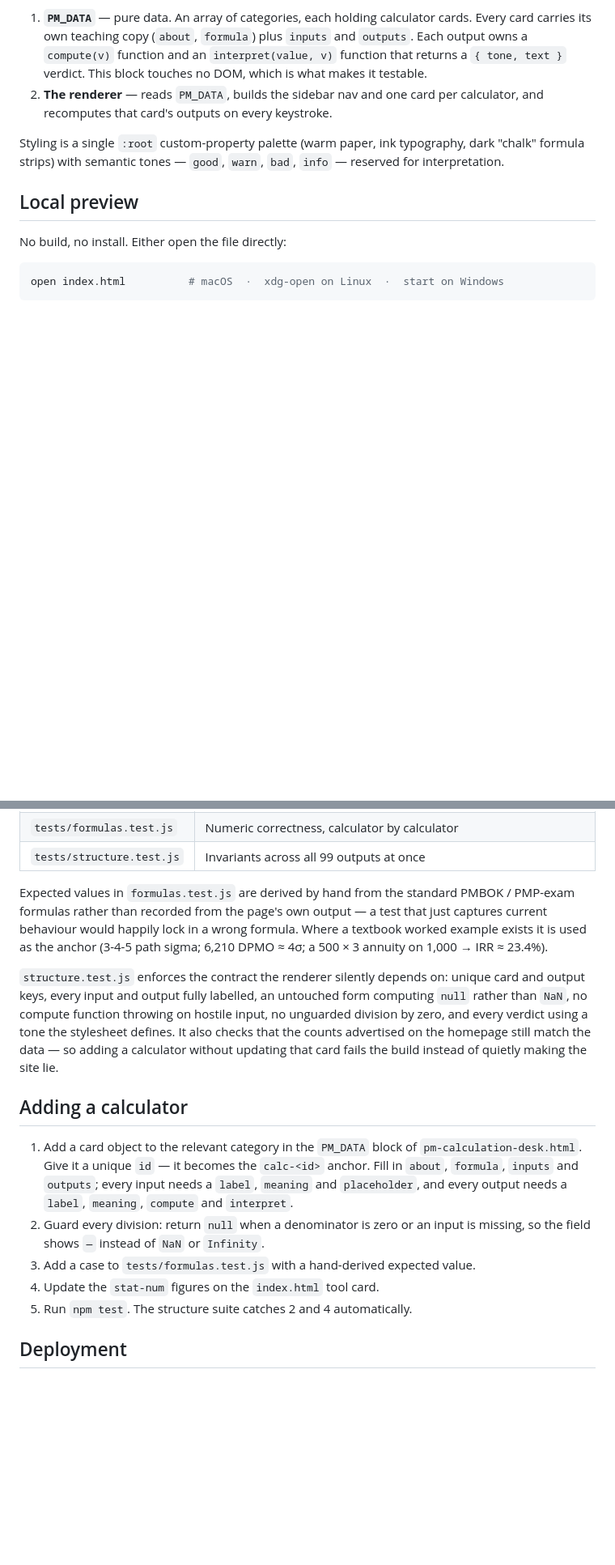
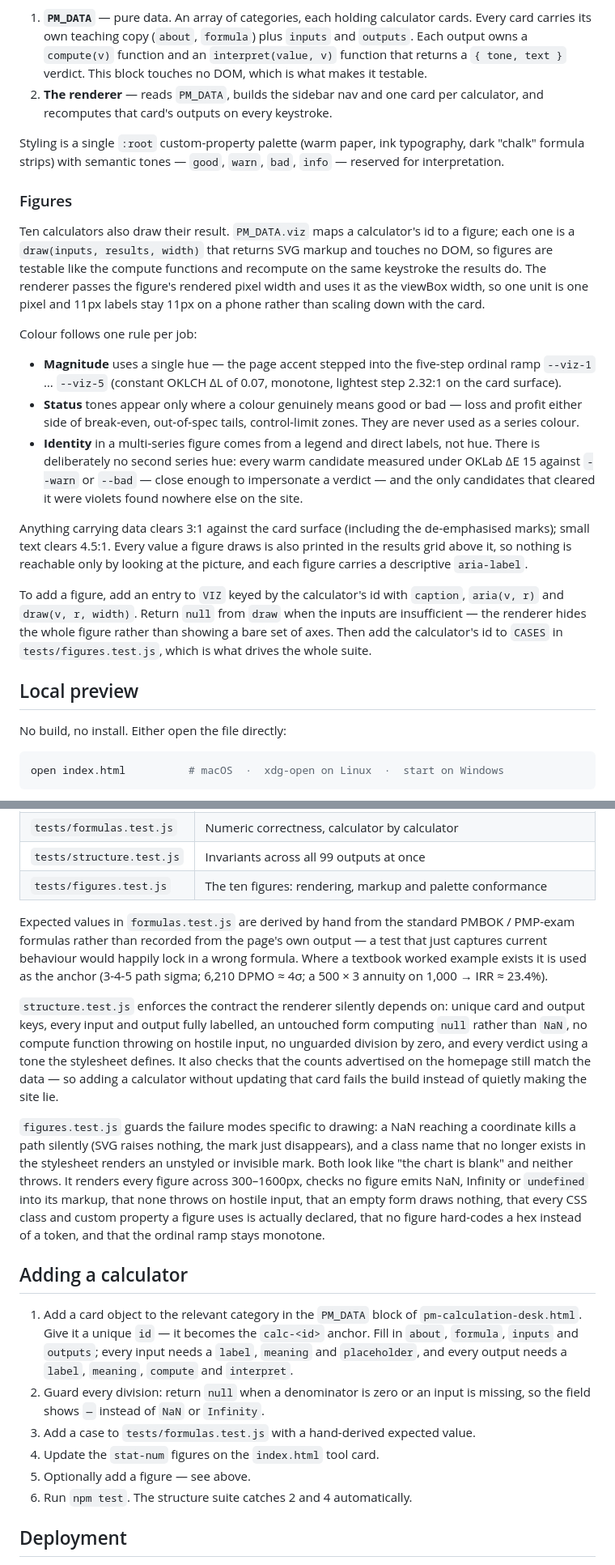
Before and after one commit to Yazeed-Alotaibi/yazeed-blog, a Markdown page: README.md, 2 parts joined by grey strips. Shown at 81% size. Rendered like a GitHub page; blank space fills up the shorter version.

Commit message:
Document the figure layer
Covers how a figure is defined and rendered, the one-rule-per-job colour
scheme and why there is deliberately no second series hue, the contrast floors
data marks and text have to clear, how to add a figure, and what
figures.test.js guards and why those particular failure modes matter.

Co-Authored-By: Claude Opus 5 <noreply@anthropic.com>
Claude-Session: https://claude.ai/code/session_016AkR98BSjMrr2mjcg37kQQ

```diff
--- a/README.md
+++ b/README.md
@@ -36,6 +36,41 @@ Styling is a single `:root` custom-property palette (warm paper, ink
 typography, dark "chalk" formula strips) with semantic tones — `good`, `warn`,
 `bad`, `info` — reserved for interpretation.
 
+### Figures
+
+Ten calculators also draw their result. `PM_DATA.viz` maps a calculator's id to
+a figure; each one is a `draw(inputs, results, width)` that returns SVG markup
+and touches no DOM, so figures are testable like the compute functions and
+recompute on the same keystroke the results do. The renderer passes the
+figure's rendered pixel width and uses it as the viewBox width, so one unit is
+one pixel and 11px labels stay 11px on a phone rather than scaling down with
+the card.
+
+Colour follows one rule per job:
+
+- **Magnitude** uses a single hue — the page accent stepped into the five-step
+  ordinal ramp `--viz-1` … `--viz-5` (constant OKLCH ΔL of 0.07, monotone,
+  lightest step 2.32:1 on the card surface).
+- **Status** tones appear only where a colour genuinely means good or bad —
+  loss and profit either side of break-even, out-of-spec tails, control-limit
+  zones. They are never used as a series colour.
+- **Identity** in a multi-series figure comes from a legend and direct labels,
+  not hue. There is deliberately no second series hue: every warm candidate
+  measured under OKLab ΔE 15 against `--warn` or `--bad` — close enough to
+  impersonate a verdict — and the only candidates that cleared it were violets
+  found nowhere else on the site.
+
+Anything carrying data clears 3:1 against the card surface (including the
+de-emphasised marks); small text clears 4.5:1. Every value a figure draws is
+also printed in the results grid above it, so nothing is reachable only by
+looking at the picture, and each figure carries a descriptive `aria-label`.
+
+To add a figure, add an entry to `VIZ` keyed by the calculator's id with
+`caption`, `aria(v, r)` and `draw(v, r, width)`. Return `null` from `draw` when
+the inputs are insufficient — the renderer hides the whole figure rather than
+showing a bare set of axes. Then add the calculator's id to `CASES` in
+`tests/figures.test.js`, which is what drives the whole suite.
+
 ## Local preview
 
 No build, no install. Either open the file directly:
@@ -69,6 +104,7 @@ npm test        # or: node --test
 | `tests/load-data.js` | Lifts `PM_DATA` out of the HTML with `node:vm` and exposes `compute()` / `verdict()` helpers |
 | `tests/formulas.test.js` | Numeric correctness, calculator by calculator |
 | `tests/structure.test.js` | Invariants across all 99 outputs at once |
+| `tests/figures.test.js` | The ten figures: rendering, markup and palette conformance |
 
 Expected values in `formulas.test.js` are derived by hand from the standard
 PMBOK / PMP-exam formulas rather than recorded from the page's own output — a
@@ -84,6 +120,16 @@ using a tone the stylesheet defines. It also checks that the counts advertised
 on the homepage still match the data — so adding a calculator without updating
 that card fails the build instead of quietly making the site lie.
 
+`figures.test.js` guards the failure modes specific to drawing: a NaN reaching
+a coordinate kills a path silently (SVG raises nothing, the mark just
+disappears), and a class name that no longer exists in the stylesheet renders
+an unstyled or invisible mark. Both look like "the chart is blank" and neither
+throws. It renders every figure across 300–1600px, checks no figure emits NaN,
+Infinity or `undefined` into its markup, that none throws on hostile input,
+that an empty form draws nothing, that every CSS class and custom property a
+figure uses is actually declared, that no figure hard-codes a hex instead of a
+token, and that the ordinal ramp stays monotone.
+
 ## Adding a calculator
 
 1. Add a card object to the relevant category in the `PM_DATA` block of
@@ -95,7 +141,8 @@ that card fails the build instead of quietly making the site lie.
    is missing, so the field shows `—` instead of `NaN` or `Infinity`.
 3. Add a case to `tests/formulas.test.js` with a hand-derived expected value.
 4. Update the `stat-num` figures on the `index.html` tool card.
-5. Run `npm test`. The structure suite catches 2 and 4 automatically.
+5. Optionally add a figure — see above.
+6. Run `npm test`. The structure suite catches 2 and 4 automatically.
 
 ## Deployment
 
```
Also changed, not shown: other parts of README.md (+7 -4 lines).
